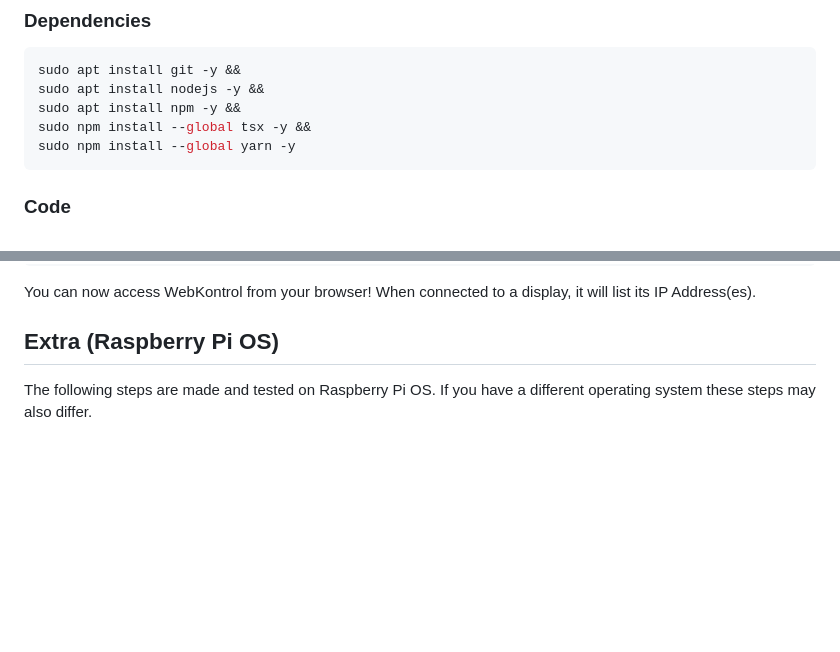
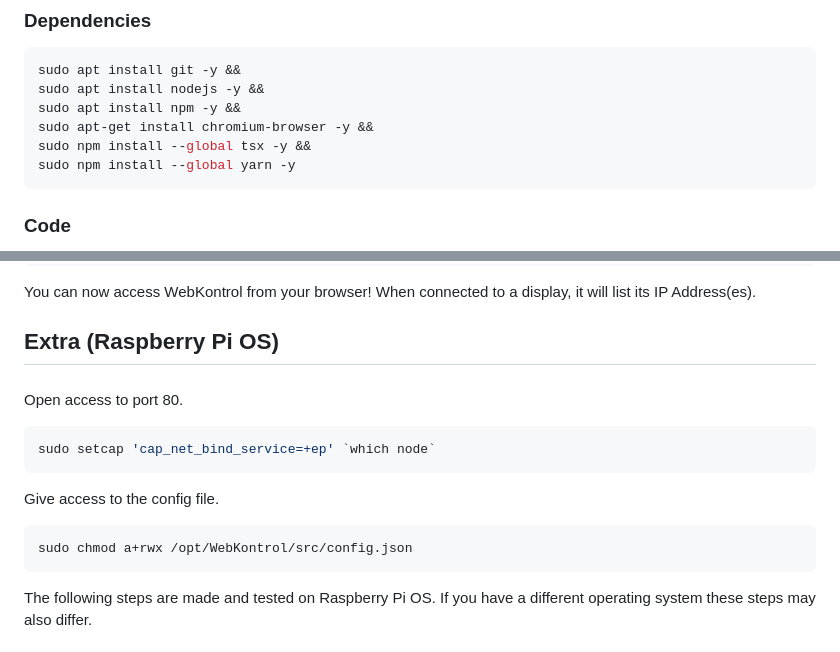
Before and after one commit to IJIJI/WebKontrol, a Markdown page: README.md, 2 parts joined by grey strips. Drawn GitHub-style; blank space fills up the shorter version.

Commit message:
Added raspi fixes

````diff
--- a/README.md
+++ b/README.md
@@ -33,6 +33,7 @@ sudo apt-get upgrade -y
 sudo apt install git -y &&
 sudo apt install nodejs -y &&
 sudo apt install npm -y &&
+sudo apt-get install chromium-browser -y &&
 sudo npm install --global tsx -y &&
 sudo npm install --global yarn -y
 ```
@@ -60,6 +61,15 @@ sudo yarn start
 You can now access WebKontrol from your browser! When connected to a display, it will list its IP Address(es).
 
 ## Extra (Raspberry Pi OS)
+###
+Open access to port 80.
+```bash
+sudo setcap 'cap_net_bind_service=+ep' `which node`
+```
+Give access to the config file.
+```bash
+sudo chmod a+rwx /opt/WebKontrol/src/config.json
+```
 The following steps are made and tested on Raspberry Pi OS. If you have a different operating system these steps may also differ.
 
 ### Autostart
````
